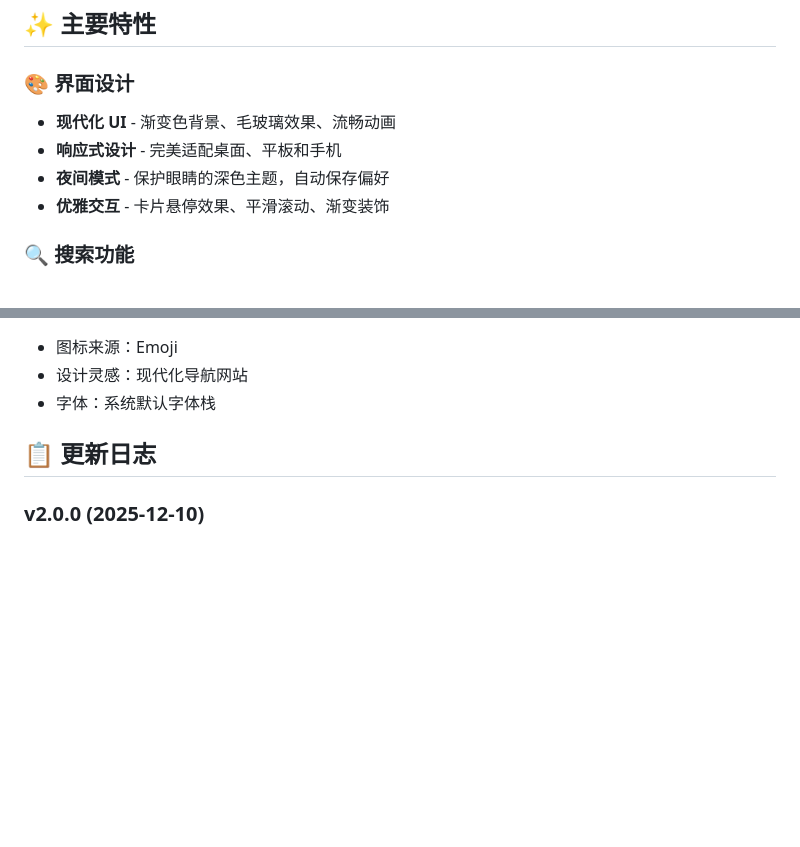
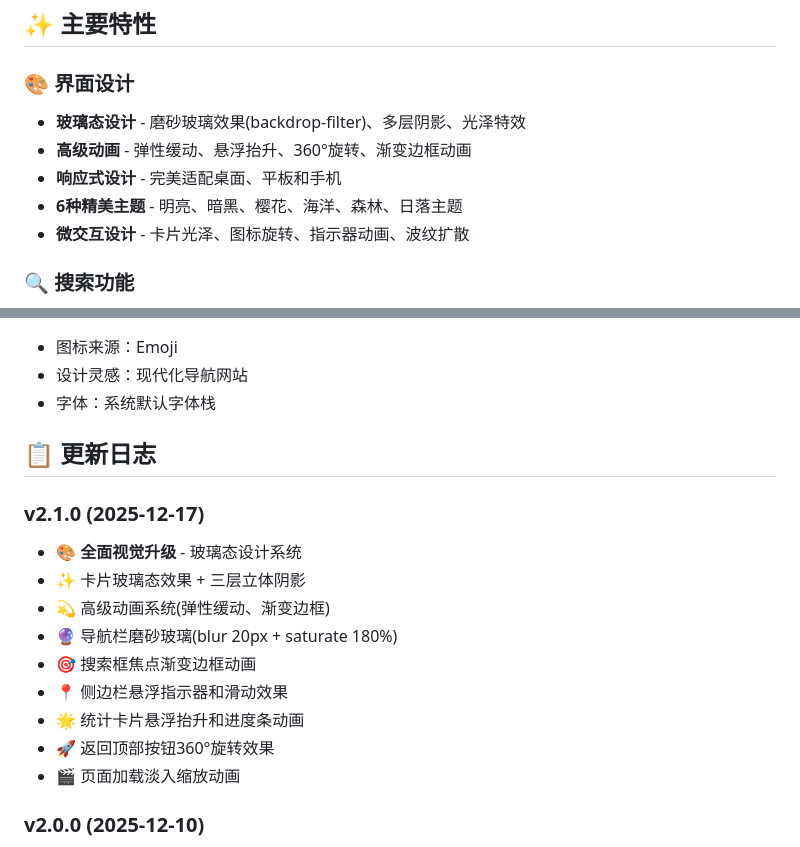
Before and after one commit to lingyu-lk/speed-navigation, a Markdown page: README.md, 2 parts joined by grey strips. GitHub-like rendering; blank space fills up the shorter version.

Commit message:
docs: 更新 README 反映最新视觉优化
- 更新界面设计特性描述
- 添加 v2.1.0 版本更新日志
- 详细说明玻璃态设计和高级动画

🤖 Generated with [Claude Code](https://claude.com/claude-code)

Co-Authored-By: Claude Sonnet 4.5 <noreply@anthropic.com>

```diff
--- a/README.md
+++ b/README.md
@@ -6,10 +6,11 @@
 ## ✨ 主要特性
 
 ### 🎨 界面设计
-- **现代化 UI** - 渐变色背景、毛玻璃效果、流畅动画
+- **玻璃态设计** - 磨砂玻璃效果(backdrop-filter)、多层阴影、光泽特效
+- **高级动画** - 弹性缓动、悬浮抬升、360°旋转、渐变边框动画
 - **响应式设计** - 完美适配桌面、平板和手机
-- **夜间模式** - 保护眼睛的深色主题，自动保存偏好
-- **优雅交互** - 卡片悬停效果、平滑滚动、渐变装饰
+- **6种精美主题** - 明亮、暗黑、樱花、海洋、森林、日落主题
+- **微交互设计** - 卡片光泽、图标旋转、指示器动画、波纹扩散
 
 ### 🔍 搜索功能
 - **智能搜索** - 支持网站名称、描述、标签搜索
@@ -245,6 +246,17 @@ MIT License - 可自由使用和修改
 
 ## 📋 更新日志
 
+### v2.1.0 (2025-12-17)
+- 🎨 **全面视觉升级** - 玻璃态设计系统
+- ✨ 卡片玻璃态效果 + 三层立体阴影
+- 💫 高级动画系统(弹性缓动、渐变边框)
+- 🔮 导航栏磨砂玻璃(blur 20px + saturate 180%)
+- 🎯 搜索框焦点渐变边框动画
+- 📍 侧边栏悬浮指示器和滑动效果
+- 🌟 统计卡片悬浮抬升和进度条动画
+- 🚀 返回顶部按钮360°旋转效果
+- 🎬 页面加载淡入缩放动画
+
 ### v2.0.0 (2025-12-10)
 - ✨ 全新的模块化架构
 - 🌙 完整的夜间模式支持
```
